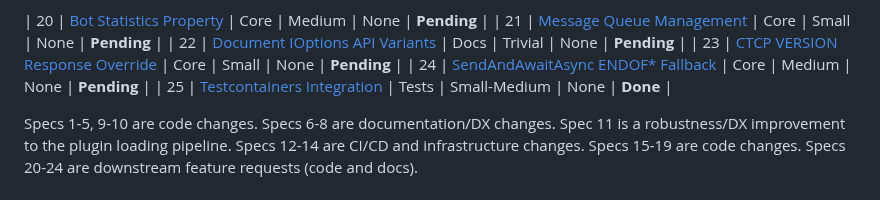
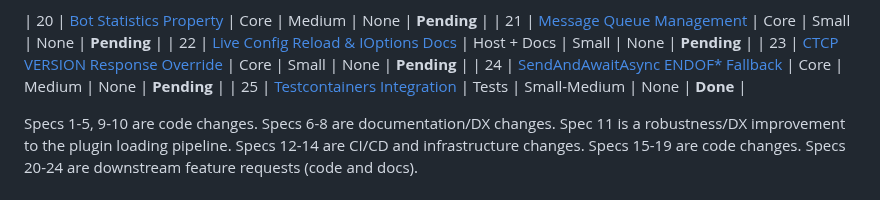
Before and after one commit to predakanga/marv, a Markdown page: docs/change_specs/README.md, the part around the change. GitHub-like rendering.

```diff
--- a/docs/change_specs/README.md
+++ b/docs/change_specs/README.md
@@ -33,7 +33,7 @@ Specs are numbered in recommended implementation order.
 
 | 20 | [Bot Statistics Property](020-bot-statistics.md) | Core | Medium | None | **Pending** |
 | 21 | [Message Queue Management](021-message-queue-management.md) | Core | Small | None | **Pending** |
-| 22 | [Document IOptions API Variants](022-plugin-api-ioptions-docs.md) | Docs | Trivial | None | **Pending** |
+| 22 | [Live Config Reload & IOptions Docs](022-plugin-api-ioptions-docs.md) | Host + Docs | Small | None | **Pending** |
 | 23 | [CTCP VERSION Response Override](023-ctcp-version-override.md) | Core | Small | None | **Pending** |
 | 24 | [SendAndAwaitAsync ENDOF* Fallback](024-sendandawait-endof-fallback.md) | Core | Medium | None | **Pending** |
 | 25 | [Testcontainers Integration](025-testcontainers-integration.md) | Tests | Small-Medium | None | **Done** |
```
Also changed, not shown: docs/change_specs/022-plugin-api-ioptions-docs.md (+73 -17 lines), docs/prompts.md (+6 -0 lines).
